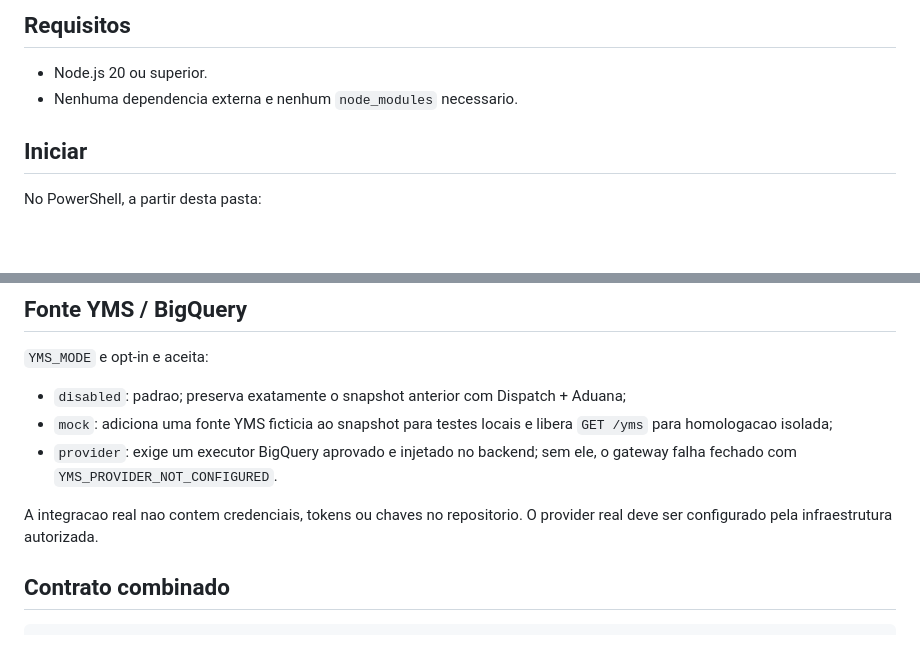
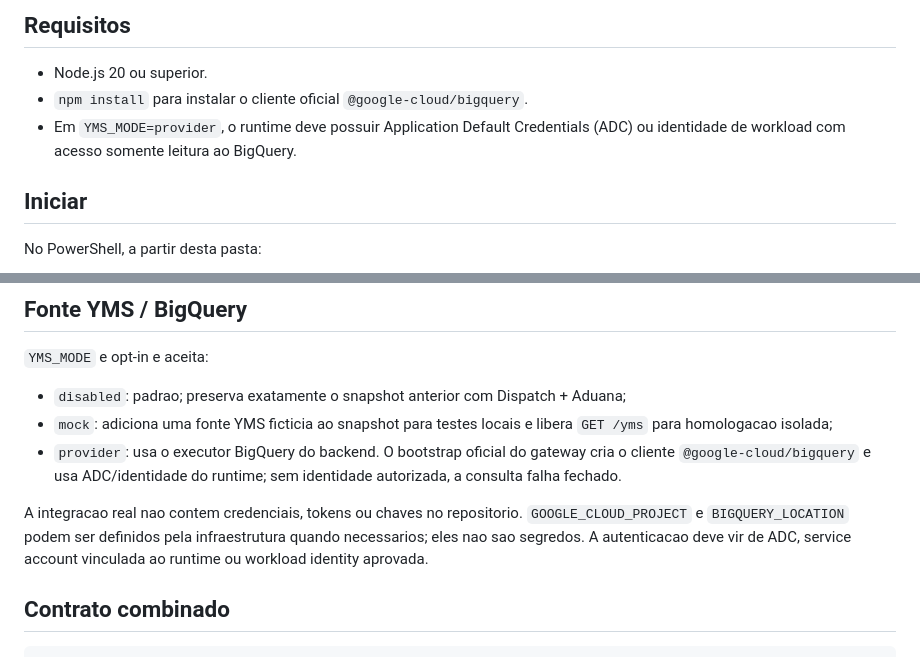
Before and after one commit to Muriloliloo/Painel_DocasAM1, a Markdown page: gateway/README.md, 2 parts joined by grey strips. Drawn GitHub-style; blank space fills up the shorter version.

Commit message:
Documenta executor BigQuery por identidade do runtime

```diff
--- a/gateway/README.md
+++ b/gateway/README.md
@@ -5,7 +5,8 @@ Gateway HTTP somente leitura que separa o painel publico dos sistemas internos.
 ## Requisitos
 
 - Node.js 20 ou superior.
-- Nenhuma dependencia externa e nenhum `node_modules` necessario.
+- `npm install` para instalar o cliente oficial `@google-cloud/bigquery`.
+- Em `YMS_MODE=provider`, o runtime deve possuir Application Default Credentials (ADC) ou identidade de workload com acesso somente leitura ao BigQuery.
 
 ## Iniciar
 
@@ -56,9 +57,9 @@ A query de cenario e rejeitada fora de `development/mock`. Para testar o fronten
 
 - `disabled`: padrao; preserva exatamente o snapshot anterior com Dispatch + Aduana;
 - `mock`: adiciona uma fonte YMS ficticia ao snapshot para testes locais e libera `GET /yms` para homologacao isolada;
-- `provider`: exige um executor BigQuery aprovado e injetado no backend; sem ele, o gateway falha fechado com `YMS_PROVIDER_NOT_CONFIGURED`.
+- `provider`: usa o executor BigQuery do backend. O bootstrap oficial do gateway cria o cliente `@google-cloud/bigquery` e usa ADC/identidade do runtime; sem identidade autorizada, a consulta falha fechado.
 
-A integracao real nao contem credenciais, tokens ou chaves no repositorio. O provider real deve ser configurado pela infraestrutura autorizada.
+A integracao real nao contem credenciais, tokens ou chaves no repositorio. `GOOGLE_CLOUD_PROJECT` e `BIGQUERY_LOCATION` podem ser definidos pela infraestrutura quando necessarios; eles nao sao segredos. A autenticacao deve vir de ADC, service account vinculada ao runtime ou workload identity aprovada.
 
 ## Contrato combinado
 
```
